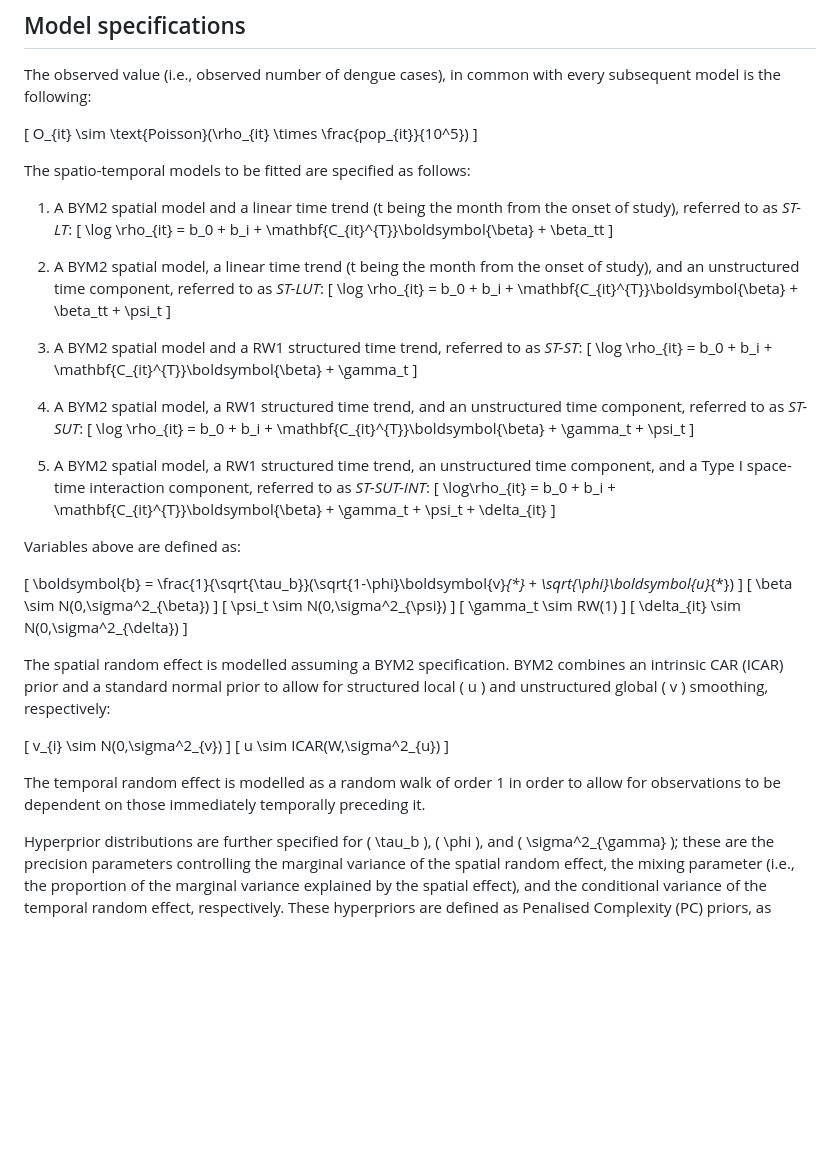
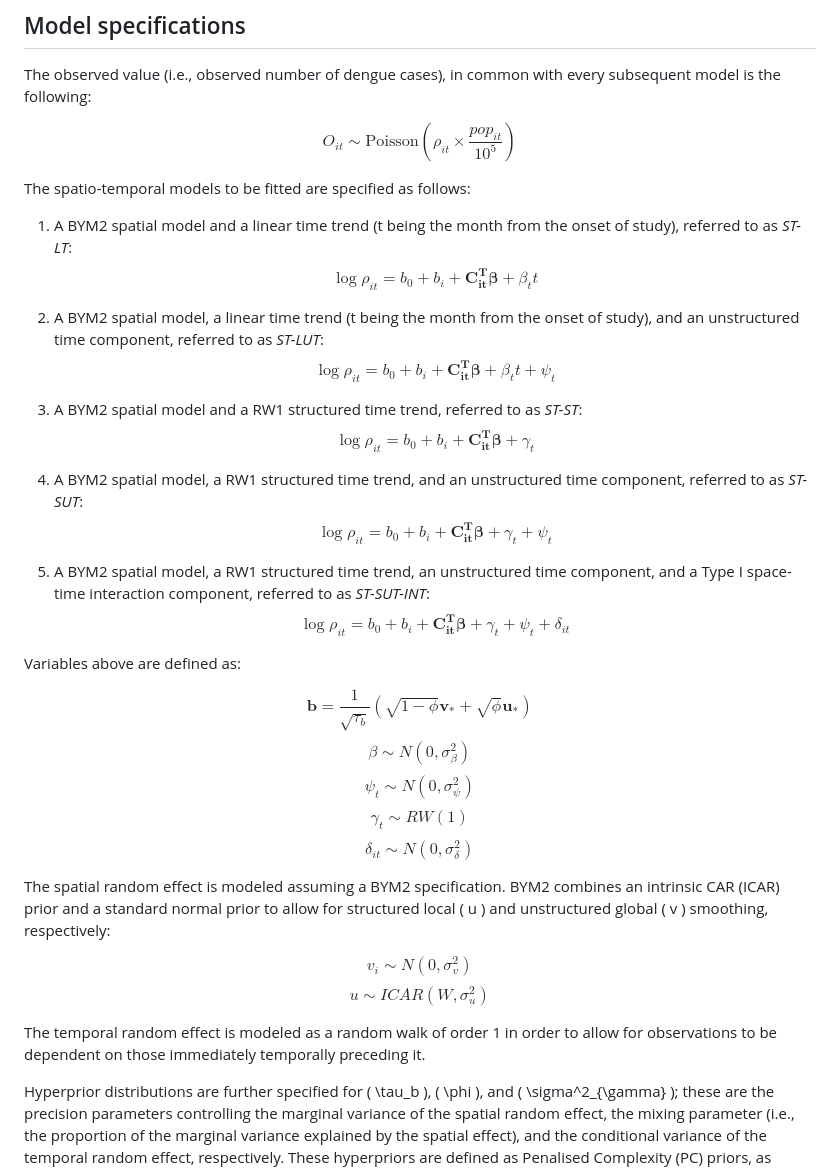
Before and after one commit to rictoo/DengueDynamicsBrazil, a Markdown page: project_markdown.md, the part around the change. Drawn GitHub-style; blank space fills up the shorter version.

```diff
--- a/project_markdown.md
+++ b/project_markdown.md
@@ -93,39 +93,39 @@ upon.
 
 The observed value (i.e., observed number of dengue cases), in common with every subsequent model is the following:
 
-\[ O_{it} \sim \text{Poisson}(\rho_{it} \times \frac{pop_{it}}{10^5}) \]
+$$ O_{it} \sim \text{Poisson}(\rho_{it} \times \frac{pop_{it}}{10^5}) $$
 
 The spatio-temporal models to be fitted are specified as follows:
 
-1.  A BYM2 spatial model and a linear time trend (t being the month from the onset of study), referred to as *ST-LT*:
-\[ \log \rho_{it} = b_0 + b_i + \mathbf{C_{it}^{T}}\boldsymbol{\beta} + \beta_tt \]
+1. A BYM2 spatial model and a linear time trend (t being the month from the onset of study), referred to as *ST-LT*:
+$$ \log \rho_{it} = b_0 + b_i + \mathbf{C_{it}^{T}}\boldsymbol{\beta} + \beta_tt $$
 
-2.  A BYM2 spatial model, a linear time trend (t being the month from the onset of study), and an unstructured time component, referred to as *ST-LUT*:
-\[ \log \rho_{it} = b_0 + b_i + \mathbf{C_{it}^{T}}\boldsymbol{\beta} + \beta_tt + \psi_t \]
+2. A BYM2 spatial model, a linear time trend (t being the month from the onset of study), and an unstructured time component, referred to as *ST-LUT*:
+$$ \log \rho_{it} = b_0 + b_i + \mathbf{C_{it}^{T}}\boldsymbol{\beta} + \beta_tt + \psi_t $$
 
-3.  A BYM2 spatial model and a RW1 structured time trend, referred to as *ST-ST*:
-\[ \log \rho_{it} = b_0 + b_i + \mathbf{C_{it}^{T}}\boldsymbol{\beta} + \gamma_t \]
+3. A BYM2 spatial model and a RW1 structured time trend, referred to as *ST-ST*:
+$$ \log \rho_{it} = b_0 + b_i + \mathbf{C_{it}^{T}}\boldsymbol{\beta} + \gamma_t $$
 
-4.  A BYM2 spatial model, a RW1 structured time trend, and an unstructured time component, referred to as *ST-SUT*:
-\[ \log \rho_{it} = b_0 + b_i + \mathbf{C_{it}^{T}}\boldsymbol{\beta} + \gamma_t + \psi_t \]
+4. A BYM2 spatial model, a RW1 structured time trend, and an unstructured time component, referred to as *ST-SUT*:
+$$ \log \rho_{it} = b_0 + b_i + \mathbf{C_{it}^{T}}\boldsymbol{\beta} + \gamma_t + \psi_t $$
 
-5.  A BYM2 spatial model, a RW1 structured time trend, an unstructured time component, and a Type I space-time interaction component, referred to as *ST-SUT-INT*:
-\[ \log\rho_{it} = b_0 + b_i + \mathbf{C_{it}^{T}}\boldsymbol{\beta} + \gamma_t + \psi_t + \delta_{it} \]
+5. A BYM2 spatial model, a RW1 structured time trend, an unstructured time component, and a Type I space-time interaction component, referred to as *ST-SUT-INT*:
+$$ \log\rho_{it} = b_0 + b_i + \mathbf{C_{it}^{T}}\boldsymbol{\beta} + \gamma_t + \psi_t + \delta_{it} $$
 
 Variables above are defined as:
 
-\[ \boldsymbol{b} = \frac{1}{\sqrt{\tau_b}}(\sqrt{1-\phi}\boldsymbol{v}_{*} + \sqrt{\phi}\boldsymbol{u}_{*}) \]
-\[ \beta \sim N(0,\sigma^2_{\beta}) \]
-\[ \psi_t \sim N(0,\sigma^2_{\psi}) \]
-\[ \gamma_t \sim RW(1) \]
-\[ \delta_{it} \sim N(0,\sigma^2_{\delta}) \]
+$$ \boldsymbol{b} = \frac{1}{\sqrt{\tau_b}}(\sqrt{1-\phi}\boldsymbol{v}_{*} + \sqrt{\phi}\boldsymbol{u}_{*}) $$
+$$ \beta \sim N(0,\sigma^2_{\beta}) $$
+$$ \psi_t \sim N(0,\sigma^2_{\psi}) $$
+$$ \gamma_t \sim RW(1) $$
+$$ \delta_{it} \sim N(0,\sigma^2_{\delta}) $$
 
-The spatial random effect is modelled assuming a BYM2 specification. BYM2 combines an intrinsic CAR (ICAR) prior and a standard normal prior to allow for structured local \( u \) and unstructured global \( v \) smoothing, respectively:
+The spatial random effect is modeled assuming a BYM2 specification. BYM2 combines an intrinsic CAR (ICAR) prior and a standard normal prior to allow for structured local \( u \) and unstructured global \( v \) smoothing, respectively:
 
-\[ v_{i} \sim N(0,\sigma^2_{v}) \]
-\[ u \sim ICAR(W,\sigma^2_{u}) \]
+$$ v_{i} \sim N(0,\sigma^2_{v}) $$
+$$ u \sim ICAR(W,\sigma^2_{u}) $$
 
-The temporal random effect is modelled as a random walk of order 1 in order to allow for observations to be dependent on those immediately temporally preceding it.
+The temporal random effect is modeled as a random walk of order 1 in order to allow for observations to be dependent on those immediately temporally preceding it.
 
 Hyperprior distributions are further specified for \( \tau_b \), \( \phi \), and \( \sigma^2_{\gamma} \); these are the precision parameters controlling the marginal variance of the spatial random effect, the mixing parameter (i.e., the proportion of the marginal variance explained by the spatial effect), and the conditional variance of the temporal random effect, respectively. These hyperpriors are defined as Penalised Complexity (PC) priors, as suggested in the literature. [@moragaChapterArealData]
 
```
